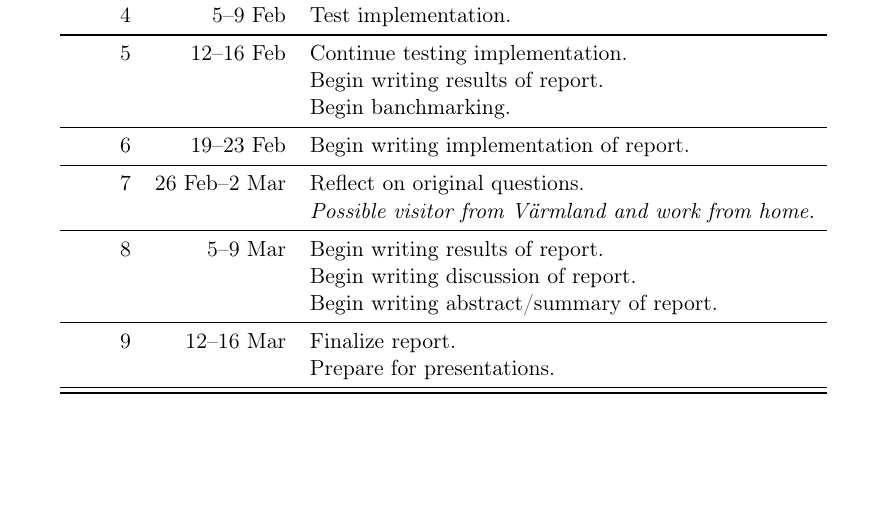
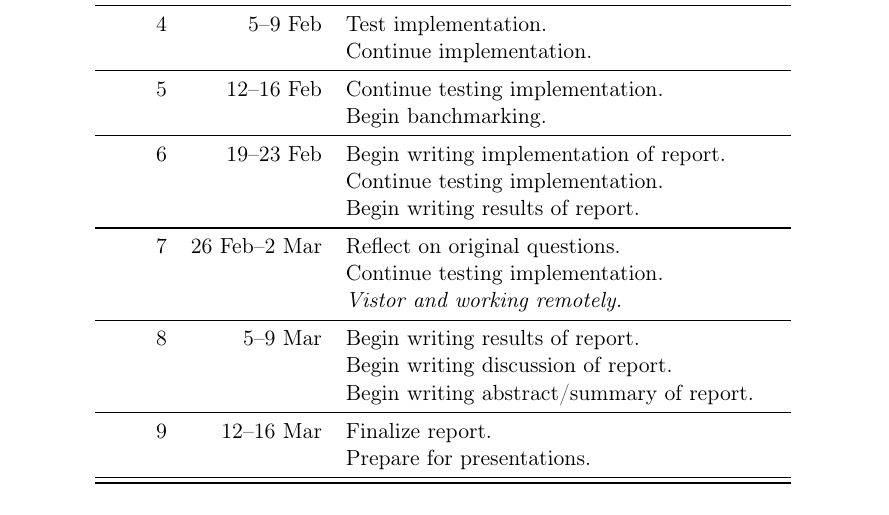
Before and after one commit to pengstrom/ipmcmc-in-monad-bayes, a LaTeX document (specification/specification.tex): part of page 3 of 4 before the commit and part of page 4 of 5 after it, cut so that both start at the same text, the shorter picture padded with empty space. Compiled offline with pdfLaTeX.

Commit message:
Final specification

```diff
--- a/specification/specification.tex
+++ b/specification/specification.tex
@@ -129,15 +129,18 @@ high-level preliminary project plan follows.
     & & \emph{Time off monday}. \\
     \midrule
     4 & 5--9 Feb & Test implementation. \\
+    & & Continue implementation. \\
     \midrule
     5 & 12--16 Feb & Continue testing implementation. \\
-    & & Begin writing results of report. \\
     & & Begin banchmarking. \\
     \midrule
     6 & 19--23 Feb & Begin writing implementation of report. \\
+     &  & Continue testing implementation. \\
+    & & Begin writing results of report. \\
     \midrule
     7 & 26 Feb--2 Mar & Reflect on original questions. \\
-    & & \emph{Possible visitor from Värmland and work from home.} \\
+    & & Continue testing implementation. \\
+    & & \emph{Vistor and working remotely.} \\
     \midrule
     8 & 5--9 Mar & Begin writing results of report. \\
     & & Begin writing discussion of report. \\
```
Also changed, not shown: specification/specification.tex (2 more changed lines).
